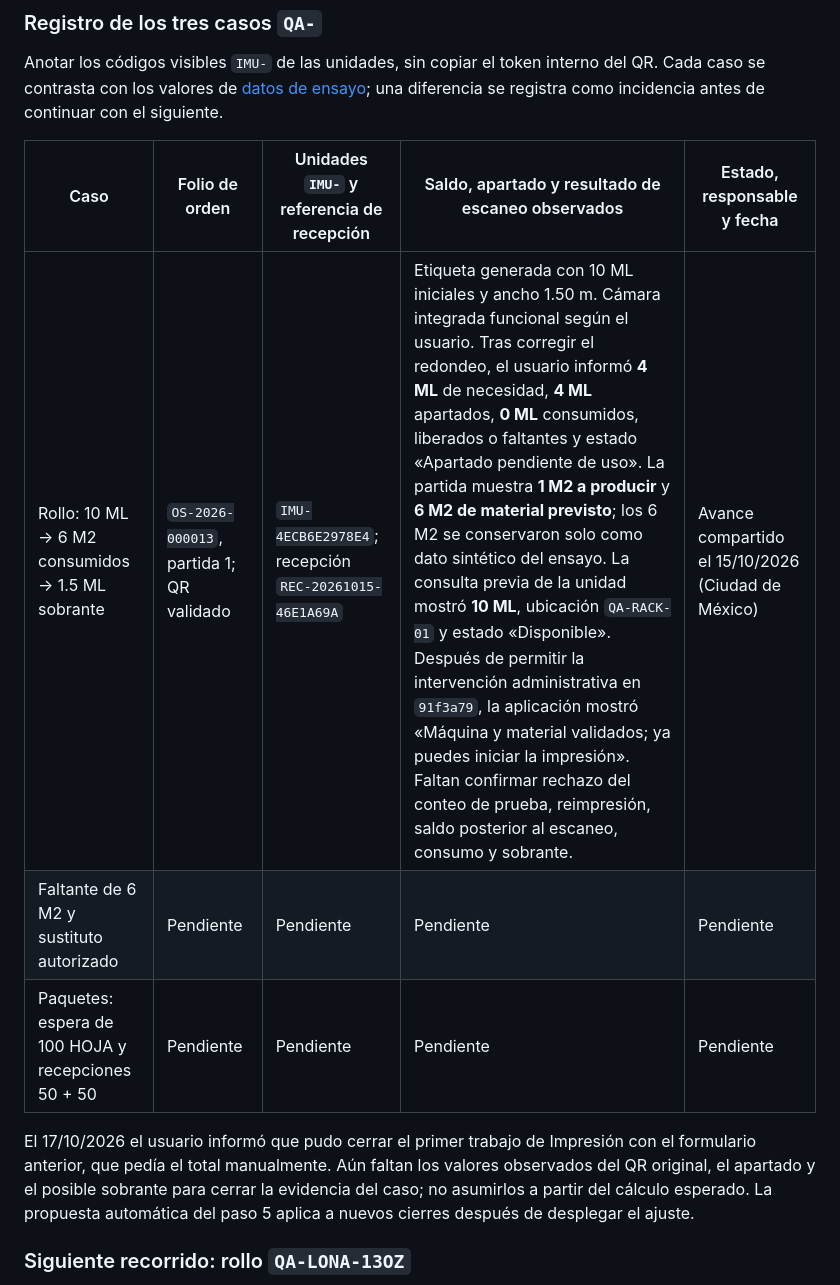
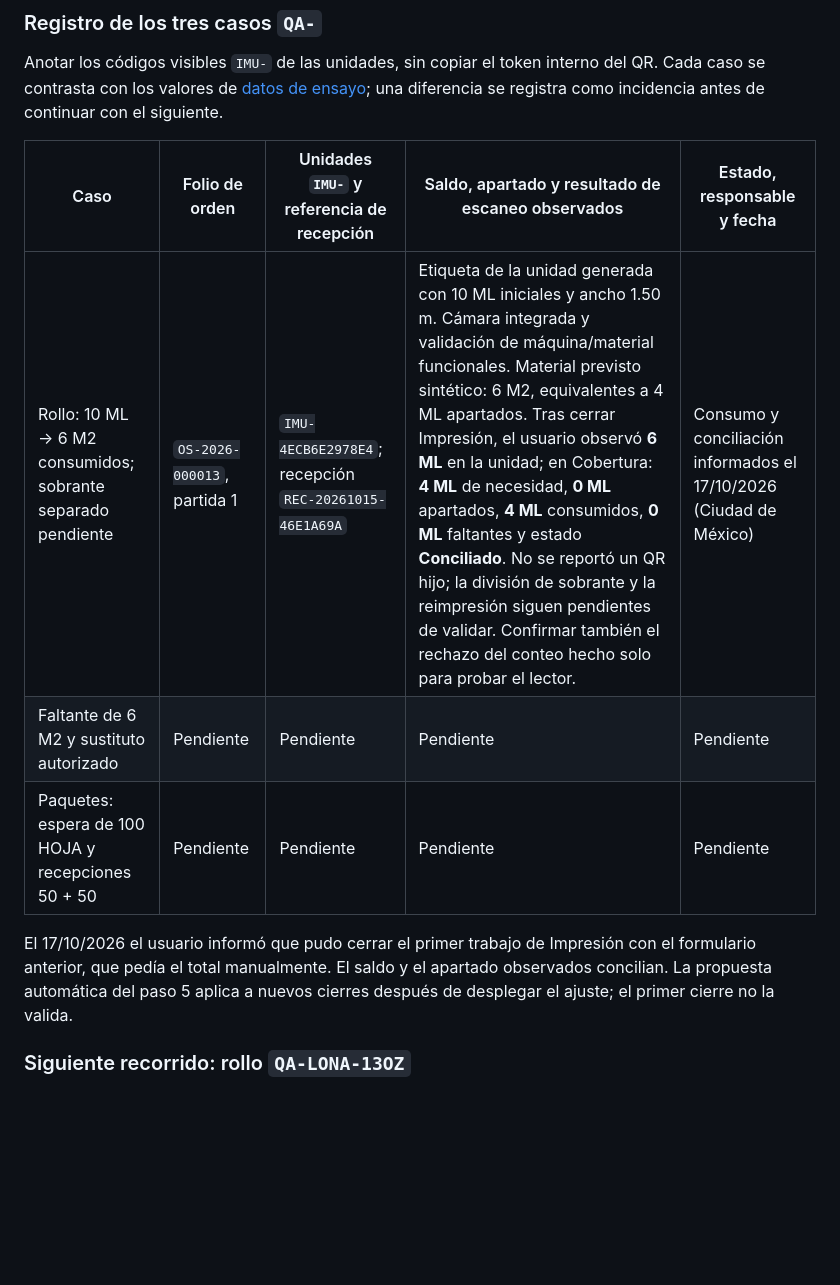
Before and after one commit to UrielCG1/PrintFlow, a Markdown page: docs/operacion-inventario-piloto-y-salida.md, the part around the change. Rendered like a GitHub page; blank space fills up the shorter version.

Commit message:
Registrar conciliación del primer caso del piloto

```diff
--- a/docs/operacion-inventario-piloto-y-salida.md
+++ b/docs/operacion-inventario-piloto-y-salida.md
@@ -101,11 +101,11 @@ Anotar los códigos visibles `IMU-` de las unidades, sin copiar el token interno
 
 | Caso | Folio de orden | Unidades `IMU-` y referencia de recepción | Saldo, apartado y resultado de escaneo observados | Estado, responsable y fecha |
 | --- | --- | --- | --- | --- |
-| Rollo: 10 ML → 6 M2 consumidos → 1.5 ML sobrante | `OS-2026-000013`, partida 1; QR validado | `IMU-4ECB6E2978E4`; recepción `REC-20261015-46E1A69A` | Etiqueta generada con 10 ML iniciales y ancho 1.50 m. Cámara integrada funcional según el usuario. Tras corregir el redondeo, el usuario informó **4 ML** de necesidad, **4 ML** apartados, **0 ML** consumidos, liberados o faltantes y estado «Apartado pendiente de uso». La partida muestra **1 M2 a producir** y **6 M2 de material previsto**; los 6 M2 se conservaron solo como dato sintético del ensayo. La consulta previa de la unidad mostró **10 ML**, ubicación `QA-RACK-01` y estado «Disponible». Después de permitir la intervención administrativa en `91f3a79`, la aplicación mostró «Máquina y material validados; ya puedes iniciar la impresión». Faltan confirmar rechazo del conteo de prueba, reimpresión, saldo posterior al escaneo, consumo y sobrante. | Avance compartido el 15/10/2026 (Ciudad de México) |
+| Rollo: 10 ML → 6 M2 consumidos; sobrante separado pendiente | `OS-2026-000013`, partida 1 | `IMU-4ECB6E2978E4`; recepción `REC-20261015-46E1A69A` | Etiqueta de la unidad generada con 10 ML iniciales y ancho 1.50 m. Cámara integrada y validación de máquina/material funcionales. Material previsto sintético: 6 M2, equivalentes a 4 ML apartados. Tras cerrar Impresión, el usuario observó **6 ML** en la unidad; en Cobertura: **4 ML** de necesidad, **0 ML** apartados, **4 ML** consumidos, **0 ML** faltantes y estado **Conciliado**. No se reportó un QR hijo; la división de sobrante y la reimpresión siguen pendientes de validar. Confirmar también el rechazo del conteo hecho solo para probar el lector. | Consumo y conciliación informados el 17/10/2026 (Ciudad de México) |
 | Faltante de 6 M2 y sustituto autorizado | Pendiente | Pendiente | Pendiente | Pendiente |
 | Paquetes: espera de 100 HOJA y recepciones 50 + 50 | Pendiente | Pendiente | Pendiente | Pendiente |
 
-El 17/10/2026 el usuario informó que pudo cerrar el primer trabajo de Impresión con el formulario anterior, que pedía el total manualmente. Aún faltan los valores observados del QR original, el apartado y el posible sobrante para cerrar la evidencia del caso; no asumirlos a partir del cálculo esperado. La propuesta automática del paso 5 aplica a nuevos cierres después de desplegar el ajuste.
+El 17/10/2026 el usuario informó que pudo cerrar el primer trabajo de Impresión con el formulario anterior, que pedía el total manualmente. El saldo y el apartado observados concilian. La propuesta automática del paso 5 aplica a nuevos cierres después de desplegar el ajuste; el primer cierre no la valida.
 
 ### Siguiente recorrido: rollo `QA-LONA-13OZ`
 
```
